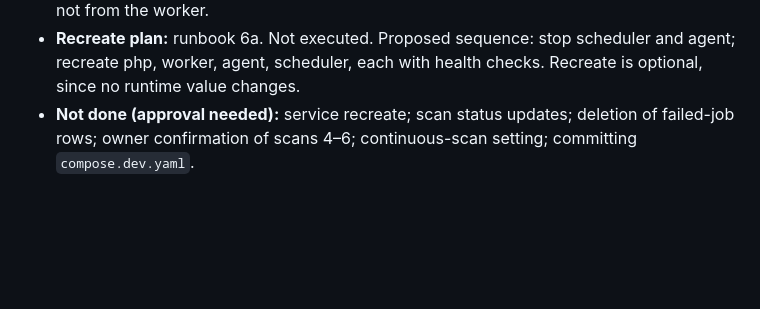
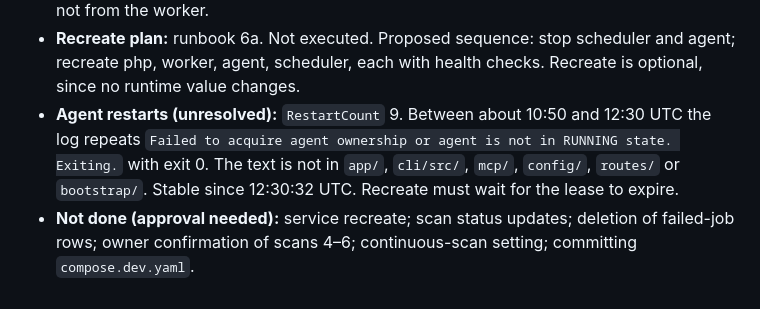
Before and after one commit to ankurmakavana/trustnode, a Markdown page: TRUSTNODE_PROGRESS.md, the part around the change. Rendered like a GitHub page; blank space fills up the shorter version.

```diff
--- a/TRUSTNODE_PROGRESS.md
+++ b/TRUSTNODE_PROGRESS.md
@@ -652,4 +652,5 @@ Owner decisions: canonical `trustnode_fresh`; `trustnode` kept read-only as arch
 - **Owner identity:** the same administrator (email fingerprint `060e54041e33`, org 1, team 1) in both databases. Database account is MySQL `root` in both. Hardening item: the app runs as root.
 - **Host CLI:** MySQL is not published to the host, so host `artisan` runs cannot connect to either database. The earlier mail-settings warnings were from these refused host runs, not from the worker.
 - **Recreate plan:** runbook 6a. Not executed. Proposed sequence: stop scheduler and agent; recreate php, worker, agent, scheduler, each with health checks. Recreate is optional, since no runtime value changes.
+- **Agent restarts (unresolved):** `RestartCount` 9. Between about 10:50 and 12:30 UTC the log repeats `Failed to acquire agent ownership or agent is not in RUNNING state. Exiting.` with exit 0. The text is not in `app/`, `cli/src/`, `mcp/`, `config/`, `routes/` or `bootstrap/`. Stable since 12:30:32 UTC. Recreate must wait for the lease to expire.
 - **Not done (approval needed):** service recreate; scan status updates; deletion of failed-job rows; owner confirmation of scans 4–6; continuous-scan setting; committing `compose.dev.yaml`.
```
Also changed, not shown: DEPLOYMENT_RUNBOOK.md (+8 -1 lines).
